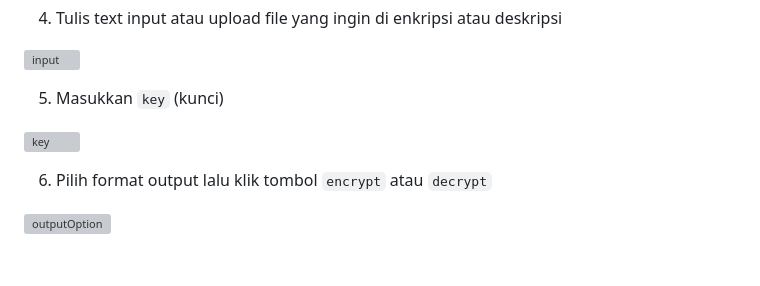
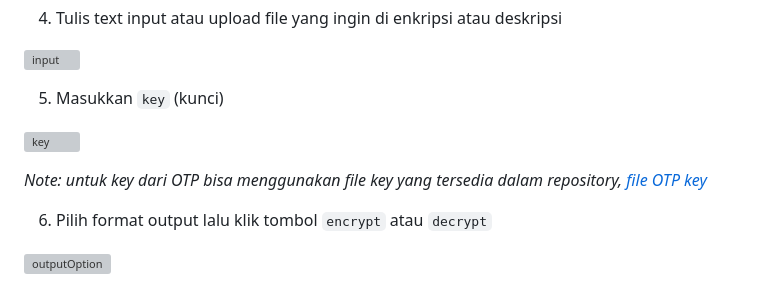
Before and after one commit to Riansuwandi/cipher, a Markdown page: README.md, the part around the change. Drawn GitHub-style; blank space fills up the shorter version; grey boxes are pictures that could not be loaded.

Commit message:
finish README

```diff
--- a/README.md
+++ b/README.md
@@ -96,6 +96,8 @@ Menggunakan kunci acak sepanjang pesan. Proses enkripsi dilakukan dengan operasi
 
 ![key](https://github.com/user-attachments/assets/ea47df28-cbcb-452a-bf22-5029f7c4d32f)
 
+*Note: untuk key dari OTP bisa menggunakan file key yang tersedia dalam repository, [file OTP key](https://github.com/Riansuwandi/cipher/blob/632ad43dde42f1781c50b5b6fe658f390ca4fa0a/tugasCipher/otp_key.txt)*
+
 6. Pilih format output lalu klik tombol `encrypt` atau `decrypt`
 
 ![outputOption](https://github.com/user-attachments/assets/4e41c492-4153-4dcb-b13d-ced0c739ab11)
```
